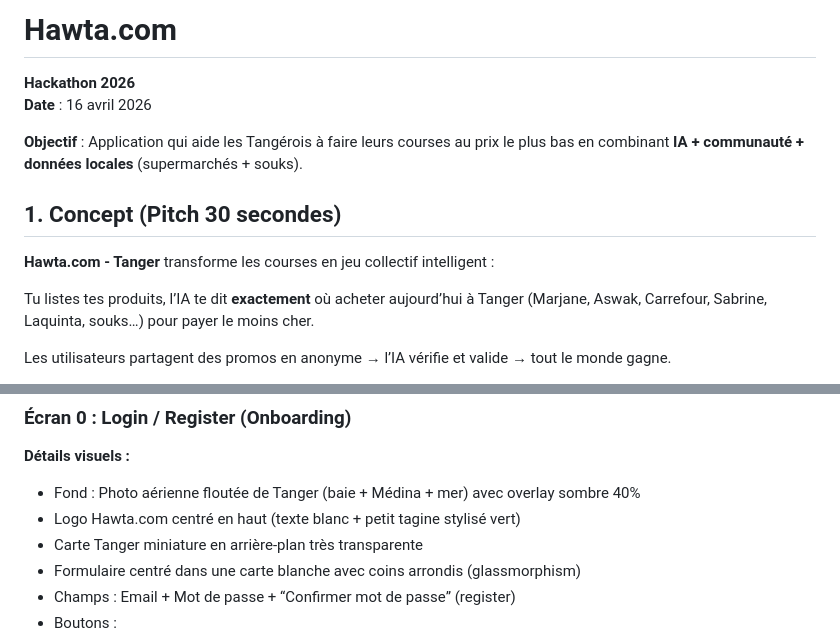
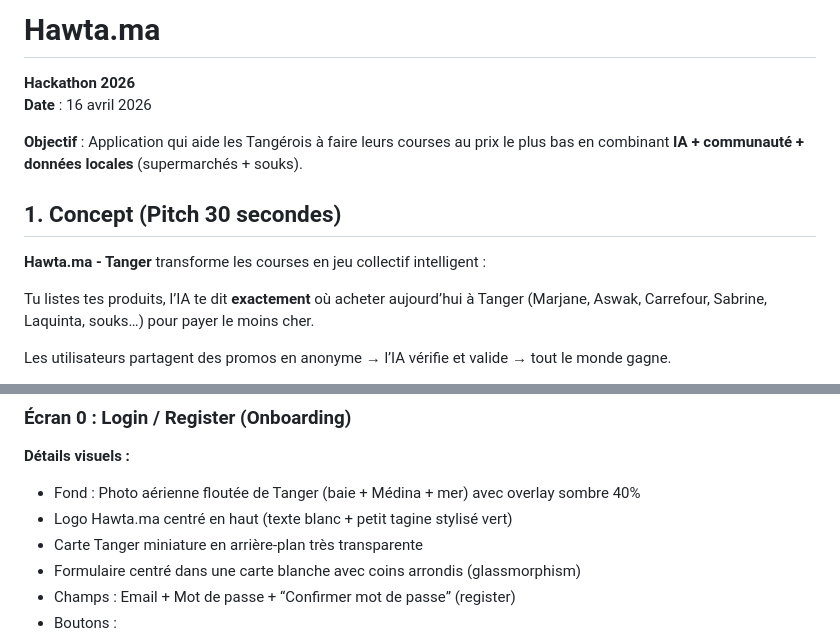
Before and after one commit to BENYEKHLEF-Anouar/Soli-Hackathon-2026, a Markdown page: SOLUTION.md, 2 parts joined by grey strips. Drawn GitHub-style.

Commit message:
docs: update project domain name from Hawta.com to Hawta.ma in documentation

```diff
--- a/SOLUTION.md
+++ b/SOLUTION.md
@@ -1,4 +1,4 @@
-# **Hawta.com**
+# **Hawta.ma**
 **Hackathon 2026**
 **Date** : 16 avril 2026
 
@@ -6,7 +6,7 @@
 
 ## 1. Concept (Pitch 30 secondes)
 
-**Hawta.com - Tanger** transforme les courses en jeu collectif intelligent :
+**Hawta.ma - Tanger** transforme les courses en jeu collectif intelligent :
 
 Tu listes tes produits, l’IA te dit **exactement** où acheter aujourd’hui à Tanger (Marjane, Aswak, Carrefour, Sabrine, Laquinta, souks…) pour payer le moins cher.
 
@@ -74,7 +74,7 @@ Les utilisateurs partagent des promos en anonyme → l’IA vérifie et valide
 ### **Écran 0 : Login / Register (Onboarding)**
 **Détails visuels :**
 - Fond : Photo aérienne floutée de Tanger (baie + Médina + mer) avec overlay sombre 40%
-- Logo Hawta.com centré en haut (texte blanc + petit tagine stylisé vert)
+- Logo Hawta.ma centré en haut (texte blanc + petit tagine stylisé vert)
 - Carte Tanger miniature en arrière-plan très transparente
 - Formulaire centré dans une carte blanche avec coins arrondis (glassmorphism)
 - Champs : Email + Mot de passe + “Confirmer mot de passe” (register)
```
